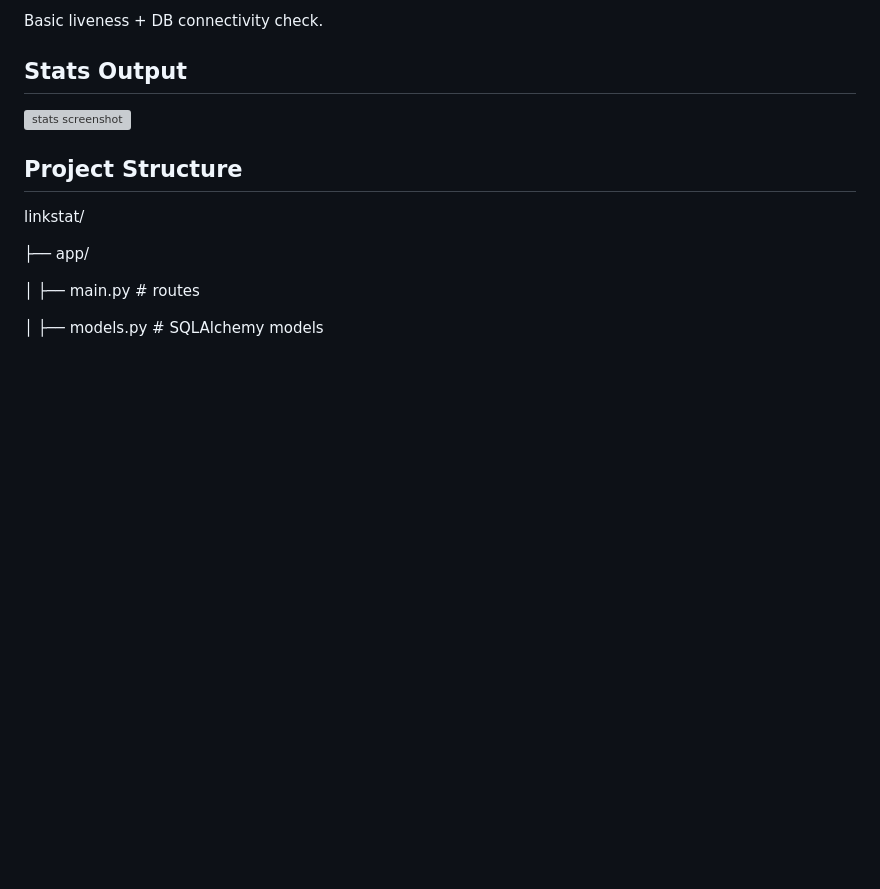
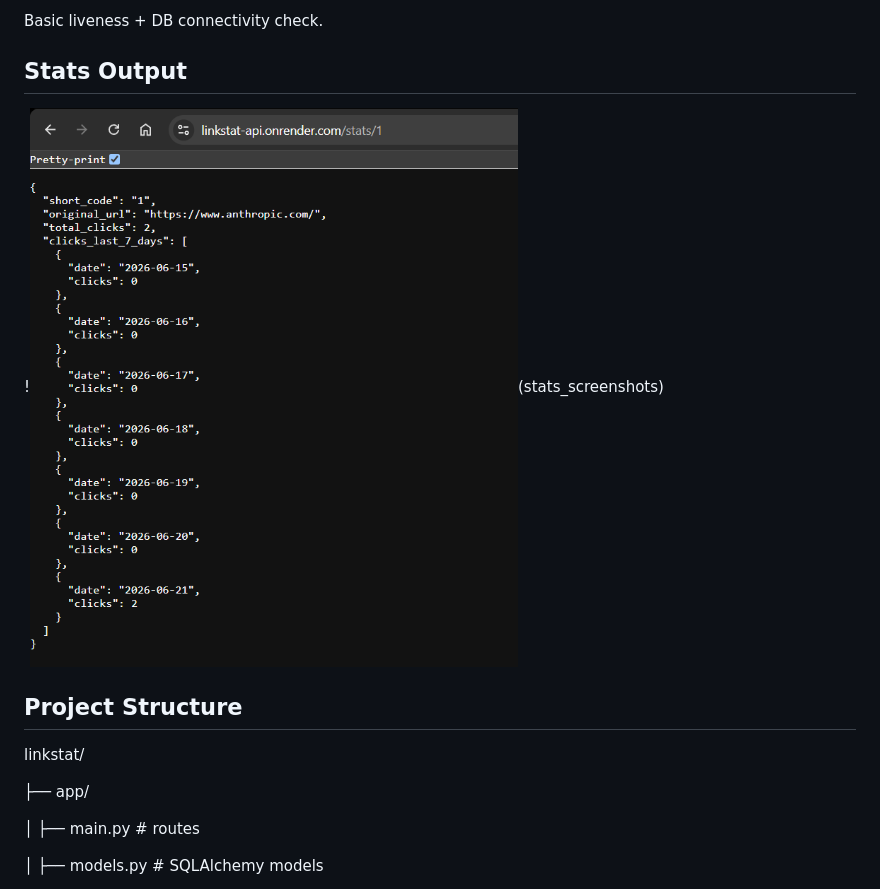
Before and after one commit to aryanexcited/linkstat, a Markdown page: README.md, the part around the change. Drawn GitHub-style; pictures changed too: stats_screenshots.png (added); blank space fills up the shorter version; grey boxes are pictures that could not be loaded.

Commit message:
Add screenshot image

```diff
--- a/README.md
+++ b/README.md
@@ -102,7 +102,7 @@ Basic liveness + DB connectivity check.
 
 ## Stats Output
 
-![stats screenshot](stats_screenshot.png)
+!![alt text](stats_screenshots.png)(stats_screenshots)
 
 ## Project Structure
 linkstat/
```
